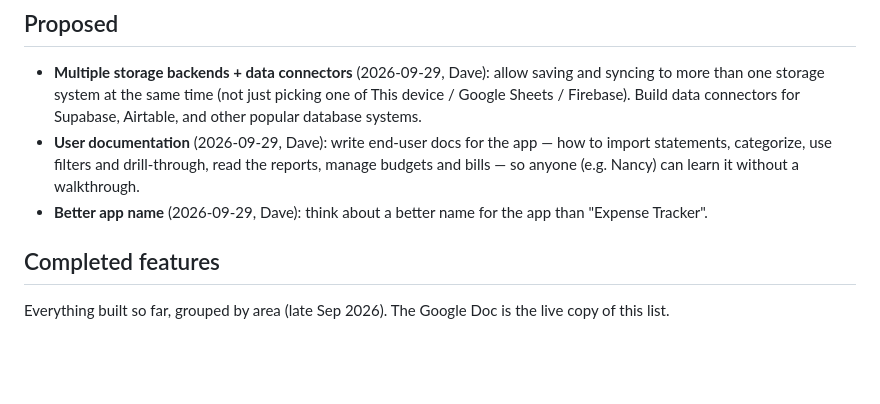
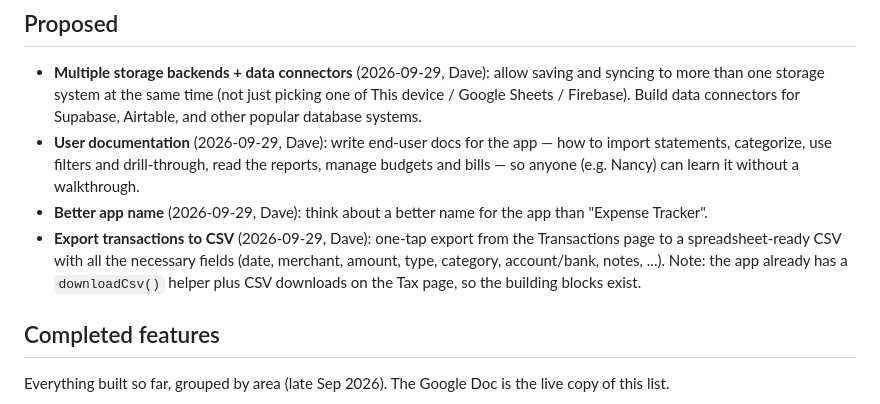
Before and after one commit to davedellaquila/expense-tracker, a Markdown page: FEATURES.md, the part around the change. GitHub-like rendering; blank space fills up the shorter version.

Commit message:
Feature list: add transactions CSV export idea

```diff
--- a/FEATURES.md
+++ b/FEATURES.md
@@ -17,6 +17,11 @@ it's where ideas wait until Dave says "build it."
   without a walkthrough.
 - **Better app name** (2026-09-29, Dave): think about a better name for the app
   than "Expense Tracker".
+- **Export transactions to CSV** (2026-09-29, Dave): one-tap export from the
+  Transactions page to a spreadsheet-ready CSV with all the necessary fields
+  (date, merchant, amount, type, category, account/bank, notes, ...). Note: the
+  app already has a `downloadCsv()` helper plus CSV downloads on the Tax page,
+  so the building blocks exist.
 
 ## Completed features
 
```
